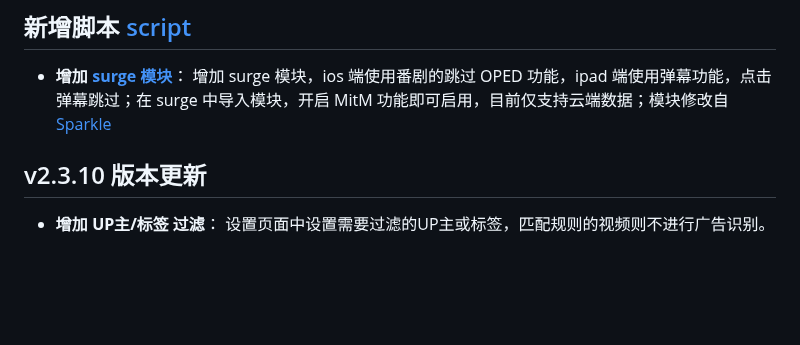
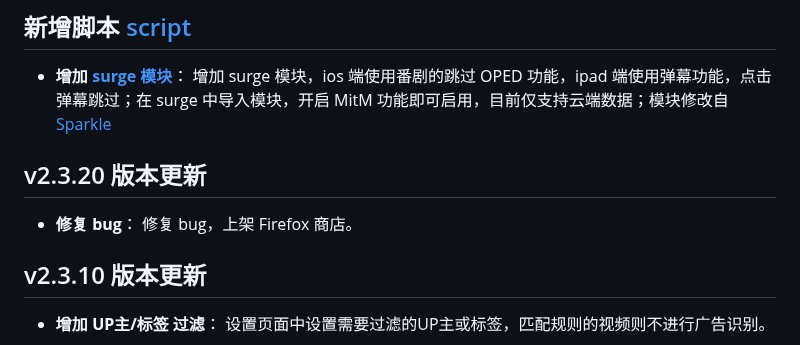
Before and after one commit to qingmeng1/bilijump-ai, a Markdown page: README.md, the part around one of its changes. GitHub-like rendering; blank space fills up the shorter version.

```diff
--- a/README.md
+++ b/README.md
@@ -26,6 +27,9 @@
 
 ## 新增脚本 [script](script/)
 * **增加 [surge 模块](script/bilijump.sgmodule)**： 增加 surge 模块，ios 端使用番剧的跳过 OPED 功能，ipad 端使用弹幕功能，点击弹幕跳过；在 surge 中导入模块，开启 MitM 功能即可启用，目前仅支持云端数据；模块修改自 [Sparkle](https://github.com/kokoryh/Sparkle)
+
+## v2.3.20 版本更新
+* **修复 bug**：  修复 bug，上架 Firefox 商店。
 
 ## v2.3.10 版本更新
 * **增加 UP主/标签 过滤**： 设置页面中设置需要过滤的UP主或标签，匹配规则的视频则不进行广告识别。
```
Also changed, not shown: other parts of README.md (+1 -0 lines).
